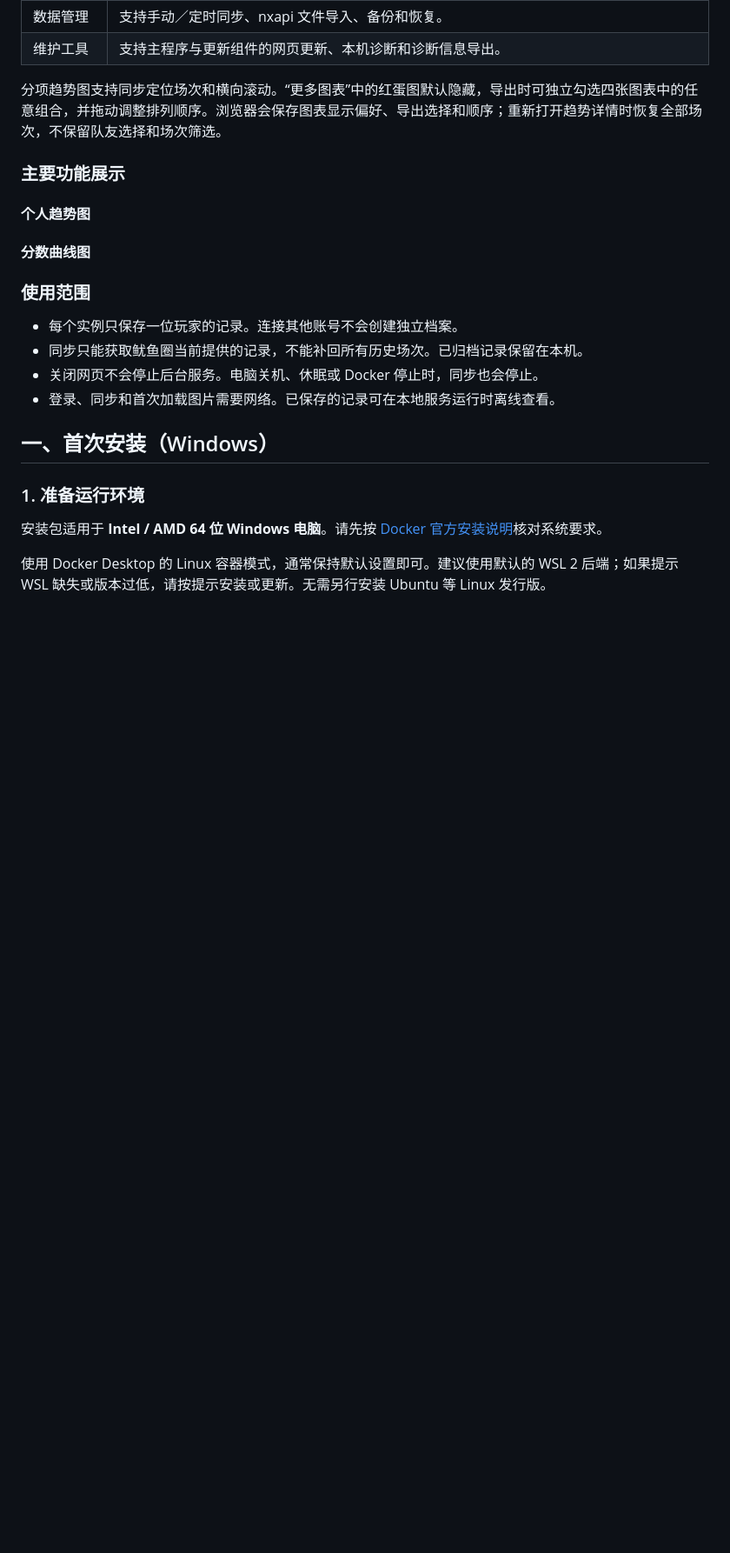
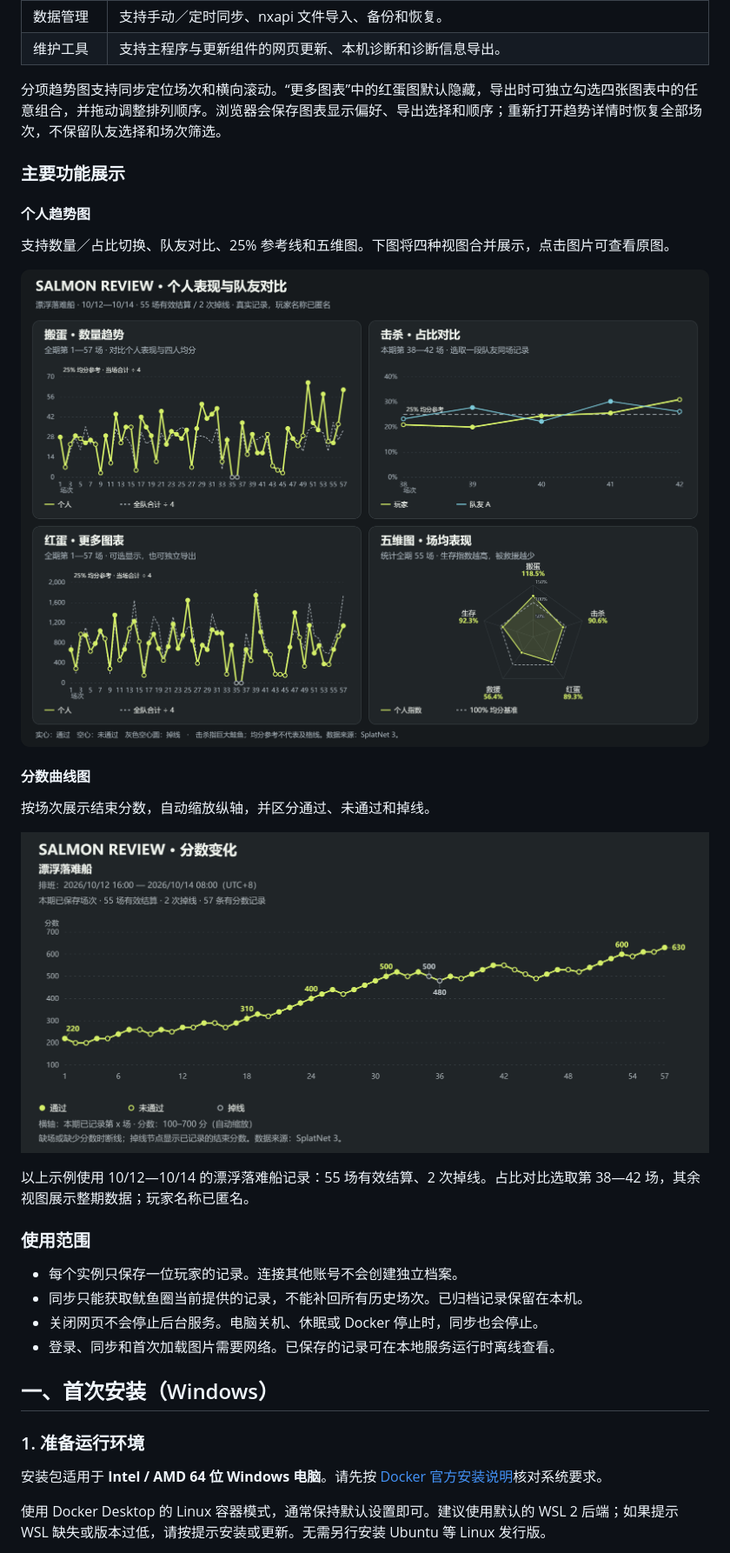
Before and after one commit to Awewlife/Salmon-review, a Markdown page: README.md, the part around the change. Shown at 87% size. Drawn GitHub-style; pictures changed too: docs/images/personal-trends.png (added), docs/images/score-curve.png (added); blank space fills up the shorter version.

Commit message:
docs: showcase shift trends and score curve in README

```diff
--- a/README.md
+++ b/README.md
@@ -29,9 +29,20 @@ Salmon Review 是一个本地运行的 Splatoon 3 鲑鱼跑记录与复盘工具
 
 分项趋势图支持同步定位场次和横向滚动。“更多图表”中的红蛋图默认隐藏，导出时可独立勾选四张图表中的任意组合，并拖动调整排列顺序。浏览器会保存图表显示偏好、导出选择和顺序；重新打开趋势详情时恢复全部场次，不保留队友选择和场次筛选。
 ### 主要功能展示
+
 #### 个人趋势图
 
+支持数量／占比切换、队友对比、25% 参考线和五维图。下图将四种视图合并展示，点击图片可查看原图。
+
+[![个人趋势图：搬蛋数量、巨大鲑鱼击杀占比、红蛋数量与五维图](docs/images/personal-trends.png)](docs/images/personal-trends.png)
+
 #### 分数曲线图
+
+按场次展示结束分数，自动缩放纵轴，并区分通过、未通过和掉线。
+
+[![分数曲线图：漂浮落难船本期分数从传说 220 到传说 630，含结果图例](docs/images/score-curve.png)](docs/images/score-curve.png)
+
+以上示例使用 10/12—10/14 的漂浮落难船记录：55 场有效结算、2 次掉线。占比对比选取第 38—42 场，其余视图展示整期数据；玩家名称已匿名。
 
 ### 使用范围
 
```
